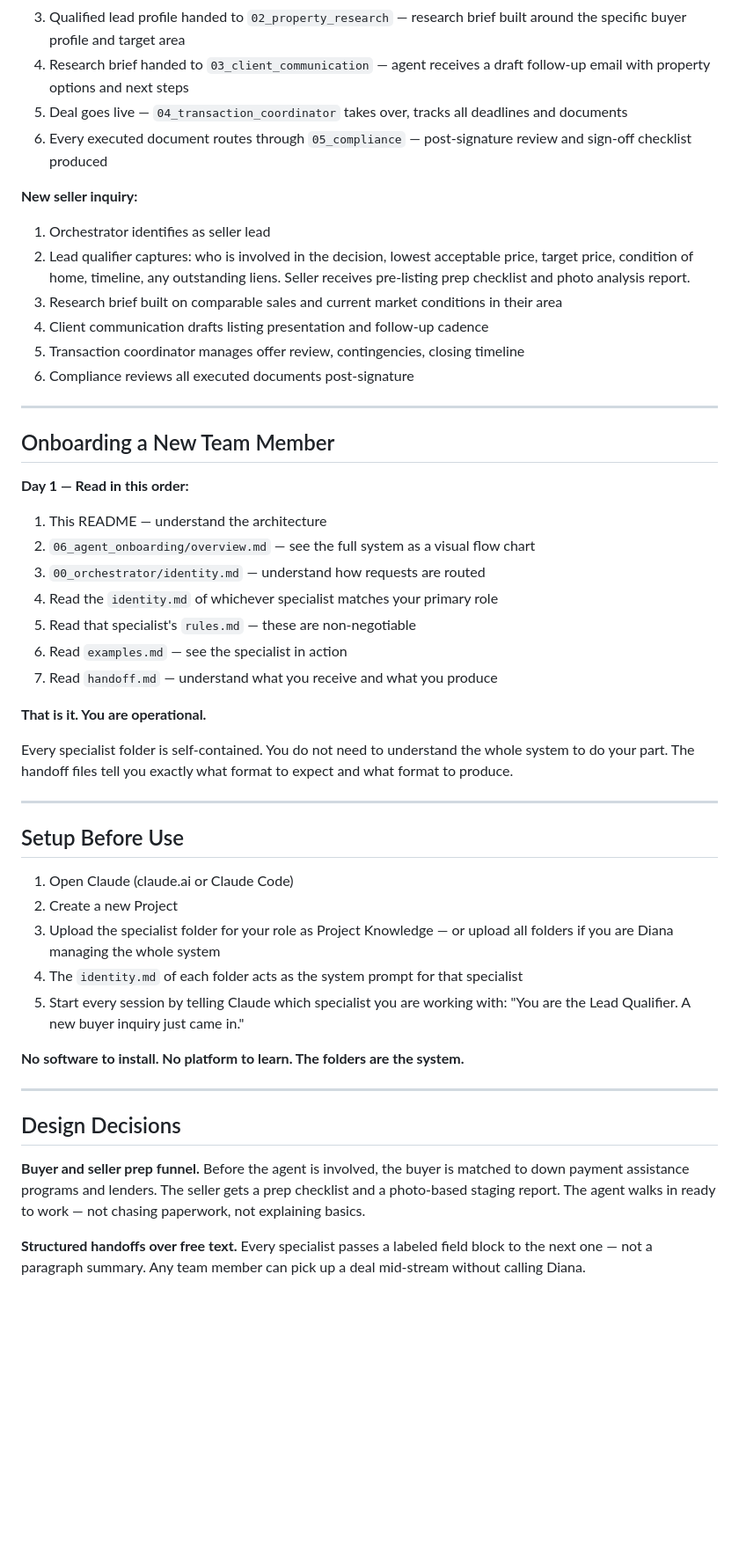
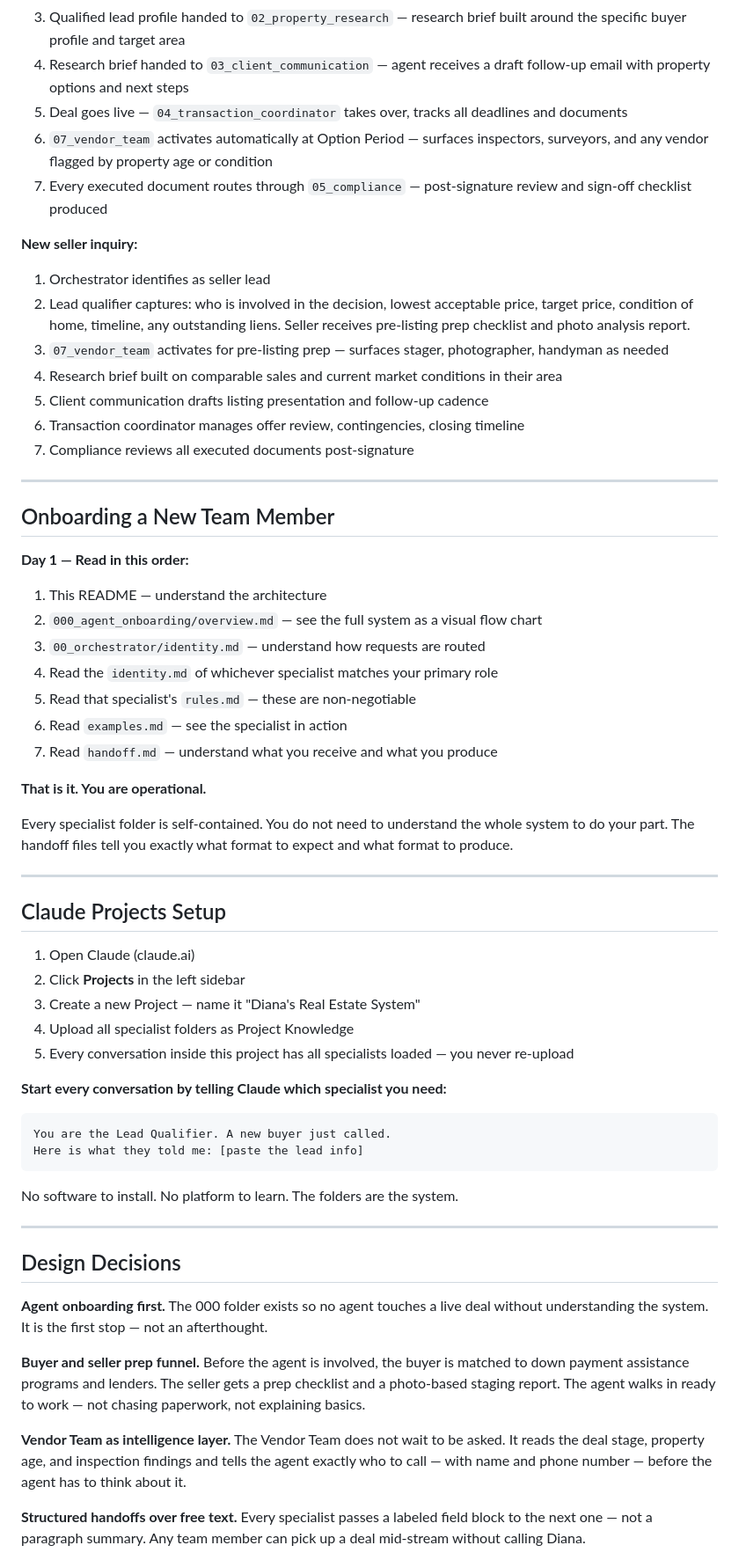
Before and after one commit to DocEmmettBrownPhd/diana-real-estate-agency-system, a Markdown page: README.md, the part around one of its changes. Shown at 88% size. Drawn GitHub-style; blank space fills up the shorter version.

Commit message:
update: README reflects all 8 specialists, 000 Onboarding first, 07 Vendor Team added

````diff
--- a/README.md
+++ b/README.md
@@ -55,15 +60,17 @@ Work flows left to right. Each specialist receives a structured handoff from the
 3. Qualified lead profile handed to `02_property_research` — research brief built around the specific buyer profile and target area
 4. Research brief handed to `03_client_communication` — agent receives a draft follow-up email with property options and next steps
 5. Deal goes live — `04_transaction_coordinator` takes over, tracks all deadlines and documents
-6. Every executed document routes through `05_compliance` — post-signature review and sign-off checklist produced
+6. `07_vendor_team` activates automatically at Option Period — surfaces inspectors, surveyors, and any vendor flagged by property age or condition
+7. Every executed document routes through `05_compliance` — post-signature review and sign-off checklist produced
 
 **New seller inquiry:**
 1. Orchestrator identifies as seller lead
 2. Lead qualifier captures: who is involved in the decision, lowest acceptable price, target price, condition of home, timeline, any outstanding liens. Seller receives pre-listing prep checklist and photo analysis report.
-3. Research brief built on comparable sales and current market conditions in their area
-4. Client communication drafts listing presentation and follow-up cadence
-5. Transaction coordinator manages offer review, contingencies, closing timeline
-6. Compliance reviews all executed documents post-signature
+3. `07_vendor_team` activates for pre-listing prep — surfaces stager, photographer, handyman as needed
+4. Research brief built on comparable sales and current market conditions in their area
+5. Client communication drafts listing presentation and follow-up cadence
+6. Transaction coordinator manages offer review, contingencies, closing timeline
+7. Compliance reviews all executed documents post-signature
 
 ---
 
@@ -72,7 +79,7 @@ Work flows left to right. Each specialist receives a structured handoff from the
 **Day 1 — Read in this order:**
 
 1. This README — understand the architecture
-2. `06_agent_onboarding/overview.md` — see the full system as a visual flow chart
+2. `000_agent_onboarding/overview.md` — see the full system as a visual flow chart
 3. `00_orchestrator/identity.md` — understand how requests are routed
 4. Read the `identity.md` of whichever specialist matches your primary role
 5. Read that specialist's `rules.md` — these are non-negotiable
@@ -85,21 +92,31 @@ Every specialist folder is self-contained. You do not need to understand the who
 
 ---
 
-## Setup Before Use
+## Claude Projects Setup
 
-1. Open Claude (claude.ai or Claude Code)
-2. Create a new Project
-3. Upload the specialist folder for your role as Project Knowledge — or upload all folders if you are Diana managing the whole system
-4. The `identity.md` of each folder acts as the system prompt for that specialist
-5. Start every session by telling Claude which specialist you are working with: "You are the Lead Qualifier. A new buyer inquiry just came in."
+1. Open Claude (claude.ai)
+2. Click **Projects** in the left sidebar
+3. Create a new Project — name it "Diana's Real Estate System"
+4. Upload all specialist folders as Project Knowledge
+5. Every conversation inside this project has all specialists loaded — you never re-upload
 
-**No software to install. No platform to learn. The folders are the system.**
+**Start every conversation by telling Claude which specialist you need:**
+```
+You are the Lead Qualifier. A new buyer just called.
+Here is what they told me: [paste the lead info]
+```
+
+No software to install. No platform to learn. The folders are the system.
 
 ---
 
 ## Design Decisions
 
+**Agent onboarding first.** The 000 folder exists so no agent touches a live deal without understanding the system. It is the first stop — not an afterthought.
+
 **Buyer and seller prep funnel.** Before the agent is involved, the buyer is matched to down payment assistance programs and lenders. The seller gets a prep checklist and a photo-based staging report. The agent walks in ready to work — not chasing paperwork, not explaining basics.
+
+**Vendor Team as intelligence layer.** The Vendor Team does not wait to be asked. It reads the deal stage, property age, and inspection findings and tells the agent exactly who to call — with name and phone number — before the agent has to think about it.
 
 **Structured handoffs over free text.** Every specialist passes a labeled field block to the next one — not a paragraph summary. Any team member can pick up a deal mid-stream without calling Diana.
 
````
Also changed, not shown: other parts of README.md (+13 -8 lines).
